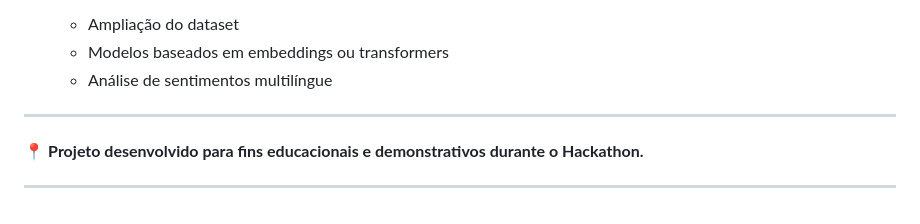
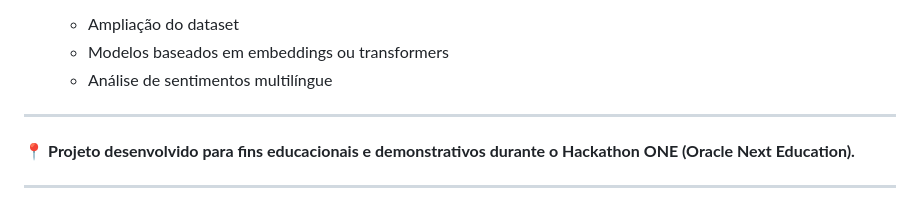
Before and after one commit to BrenaSt/hackathon-one-sentiment-api, a Markdown page: datascience/README_DS.md, the part around the change. Drawn GitHub-style.

Commit message:
Update project description in README_DS.md

```diff
--- a/datascience/README_DS.md
+++ b/datascience/README_DS.md
@@ -127,6 +127,6 @@ Dessa forma, a etapa de Data Science fica **desacoplada do backend**, permitindo
 
 ---
 
-📍 **Projeto desenvolvido para fins educacionais e demonstrativos durante o Hackathon.**
+📍 **Projeto desenvolvido para fins educacionais e demonstrativos durante o Hackathon ONE (Oracle Next Education).**
 
 ---
```
